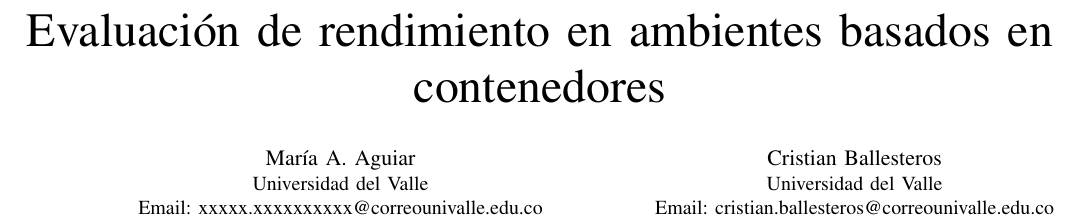
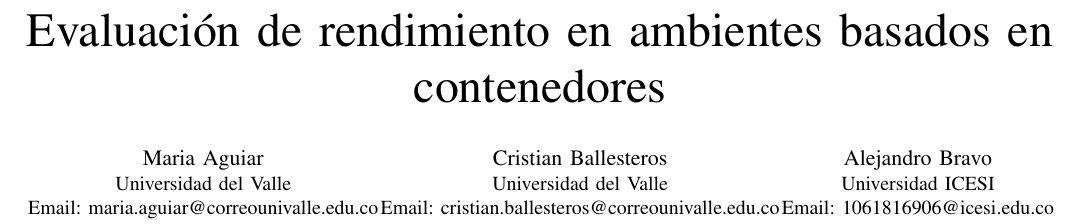
Before and after one commit to josanabr/articulo_ds_2021_I, a LaTeX paper (articulo/main.tex): part of page 1 of 2, cut so that both start at the same text. Compiled offline with pdfLaTeX; a missing font is replaced by an installed copy or a similar font; a LaTeX package or settings file that is missing is left out.

Commit message:
Added email for Maria Aguiar

```diff
--- a/articulo/main.tex
+++ b/articulo/main.tex
@@ -260,9 +260,9 @@
 % use a multiple column layout for up to three different
 % affiliations
 \author{
-\IEEEauthorblockN{María A. Aguiar}
+\IEEEauthorblockN{Maria Aguiar}
 \IEEEauthorblockA{Universidad del Valle\\
-Email: xxxxx.xxxxxxxxxx@correounivalle.edu.co}
+Email: maria.aguiar@correounivalle.edu.co}
 \and
 \IEEEauthorblockN{Cristian Ballesteros}
 \IEEEauthorblockA{Universidad del Valle\\
```
